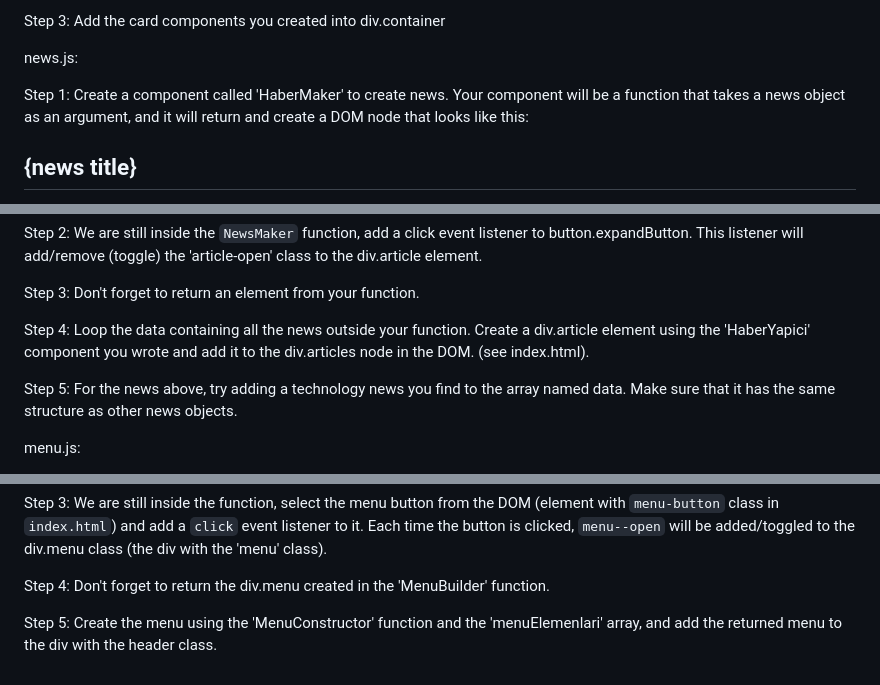
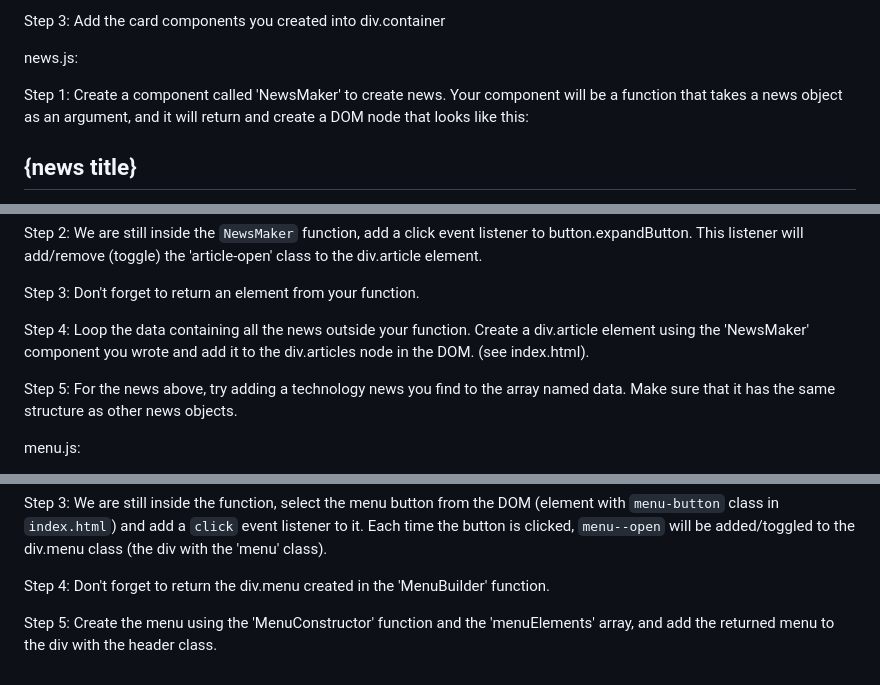
Before and after one commit to gizemmervedemir/NewsProject, a Markdown page: readMe.md, 3 parts joined by grey strips. GitHub-like rendering.

Commit message:
spelling errors fixed

```diff
--- a/readMe.md
+++ b/readMe.md
@@ -47,7 +47,7 @@ card.js :
 
 news.js:
 
-  Step 1: Create a component called 'HaberMaker' to create news.
+  Step 1: Create a component called 'NewsMaker' to create news.
   Your component will be a function that takes a news object as an argument,
   and it will return and create a DOM node that looks like this:
 
@@ -67,7 +67,7 @@ news.js:
 
 
   Step 4: Loop the data containing all the news outside your function.
-  Create a div.article element using the 'HaberYapici' component you wrote and add it to the div.articles node in the DOM. (see index.html).
+  Create a div.article element using the 'NewsMaker' component you wrote and add it to the div.articles node in the DOM. (see index.html).
 
 
   Step 5: For the news above, try adding a technology news you find to the array named data. Make sure that it has the same structure as other news objects.
@@ -89,4 +89,4 @@ news.js:
 
   Step 4: Don't forget to return the div.menu created in the 'MenuBuilder' function.
 
-  Step 5: Create the menu using the 'MenuConstructor' function and the 'menuElemenlari' array, and add the returned menu to the div with the header class.
+  Step 5: Create the menu using the 'MenuConstructor' function and the 'menuElements' array, and add the returned menu to the div with the header class.
```
